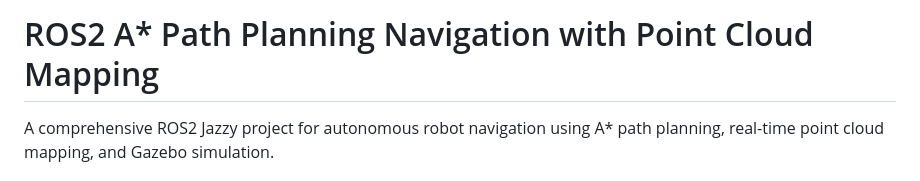
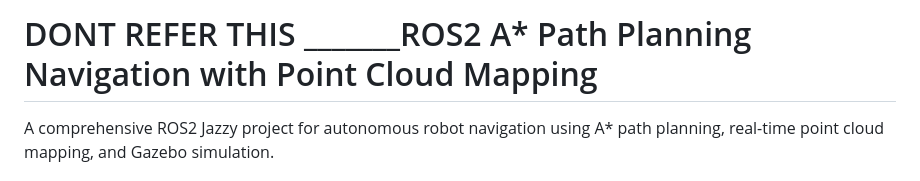
Before and after one commit to Sangameshwar-1/irpp_proj_git, a Markdown page: README.md, the part around the change. GitHub-like rendering.

Commit message:
Update project title in README.md

```diff
--- a/README.md
+++ b/README.md
@@ -1,4 +1,4 @@
-# ROS2 A* Path Planning Navigation with Point Cloud Mapping
+# DONT REFER THIS _______ROS2 A* Path Planning Navigation with Point Cloud Mapping
 
 A comprehensive ROS2 Jazzy project for autonomous robot navigation using A* path planning, real-time point cloud mapping, and Gazebo simulation.
 
```
